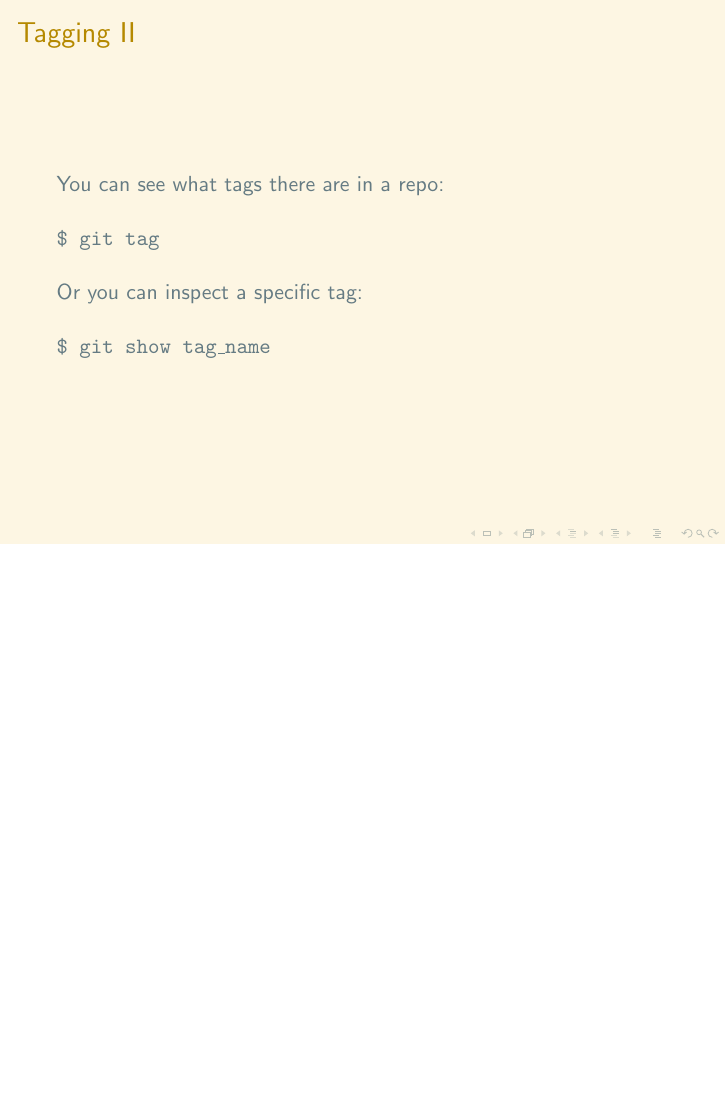
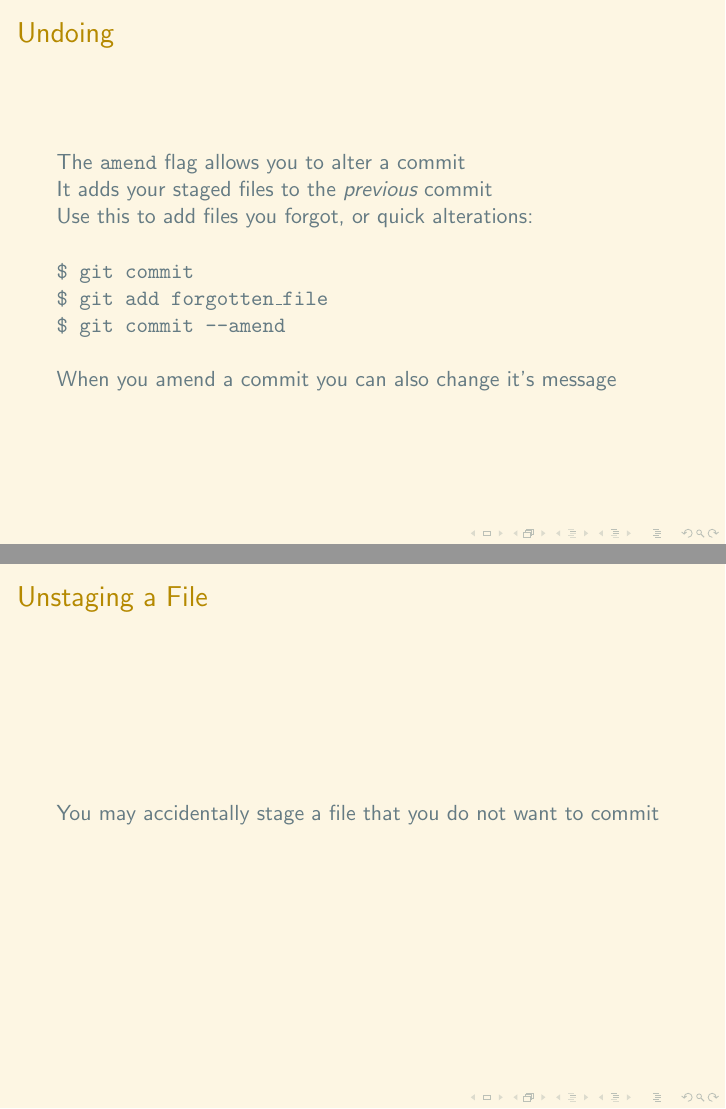
Before and after one commit to neaop/git_in_here, LaTeX slides (presentation/presentation.tex): page 18 of 19 before the commit and pages 17 and 18 of 21 after it, the two joined at a grey line, the shorter picture padded with empty space. Compiled offline with pdfLaTeX.

Commit message:
Begin section on undoing

```diff
--- a/presentation/presentation.tex
+++ b/presentation/presentation.tex
@@ -177,2 +180,19 @@
+\section{Undoing}
+\begin{frame}{\secname}
+    The {\tt amend} flag allows you to alter a commit
+
+    It adds your staged files to the {\it previous} commit
+
+    Use this to add files you forgot, or quick alterations:\\~\\
+    {\tt \$ git commit\\
+    \$ git add forgotten\_file\\
+    \$ git commit --amend} \\~\\
+
+    When you amend a commit you can also change it's message
+\end{frame}
+
+\begin{frame}{Unstaging a File}
+   You may accidentally stage a file that you do not want to commit
+
 
 \end{frame}
```
Also changed, not shown: presentation/presentation.tex (8 more changed lines).
